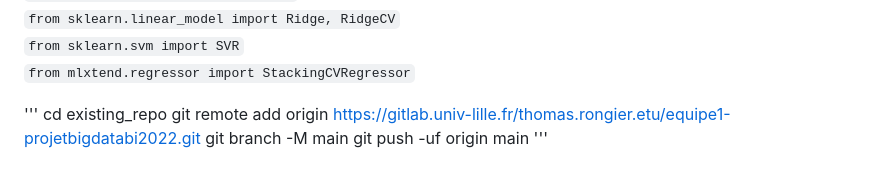
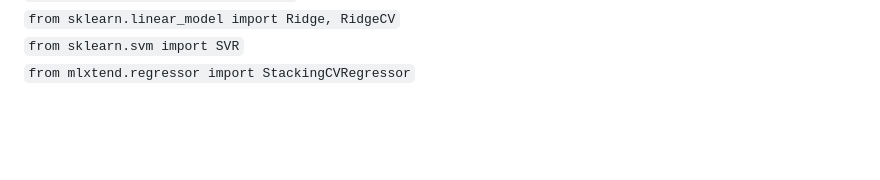
Before and after one commit to EmmanuelLaurent/Projet_Big_DATA, a Markdown page: README.md, the part around the change. Drawn GitHub-style; blank space fills up the shorter version.

```diff
--- a/README.md
+++ b/README.md
@@ -99,12 +99,3 @@ Il n'y a pas de prérequis pour lancer le code.
 `from sklearn.linear_model import Ridge, RidgeCV`
 `from sklearn.svm import SVR`
 `from mlxtend.regressor import StackingCVRegressor`
-
-
-
-'''
-cd existing_repo
-git remote add origin https://gitlab.univ-lille.fr/thomas.rongier.etu/equipe1-projetbigdatabi2022.git
-git branch -M main
-git push -uf origin main
-'''
```
